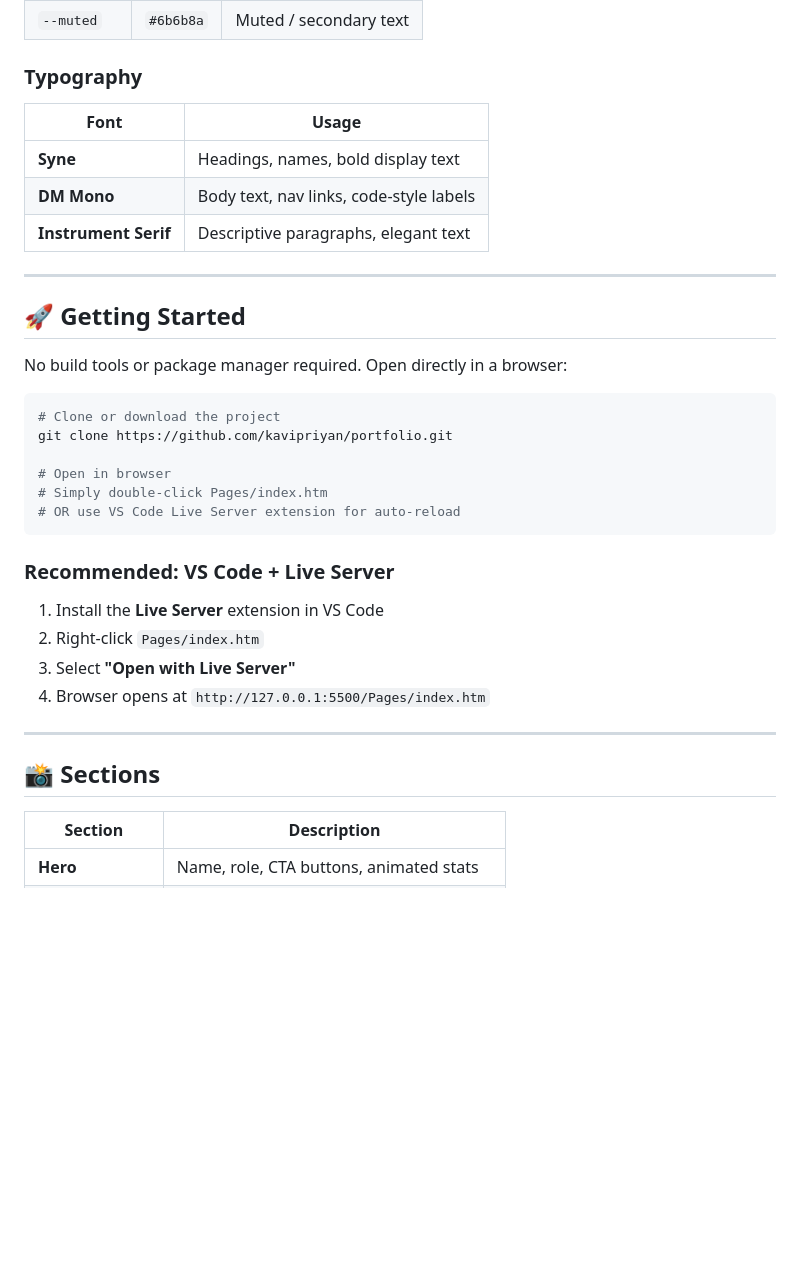
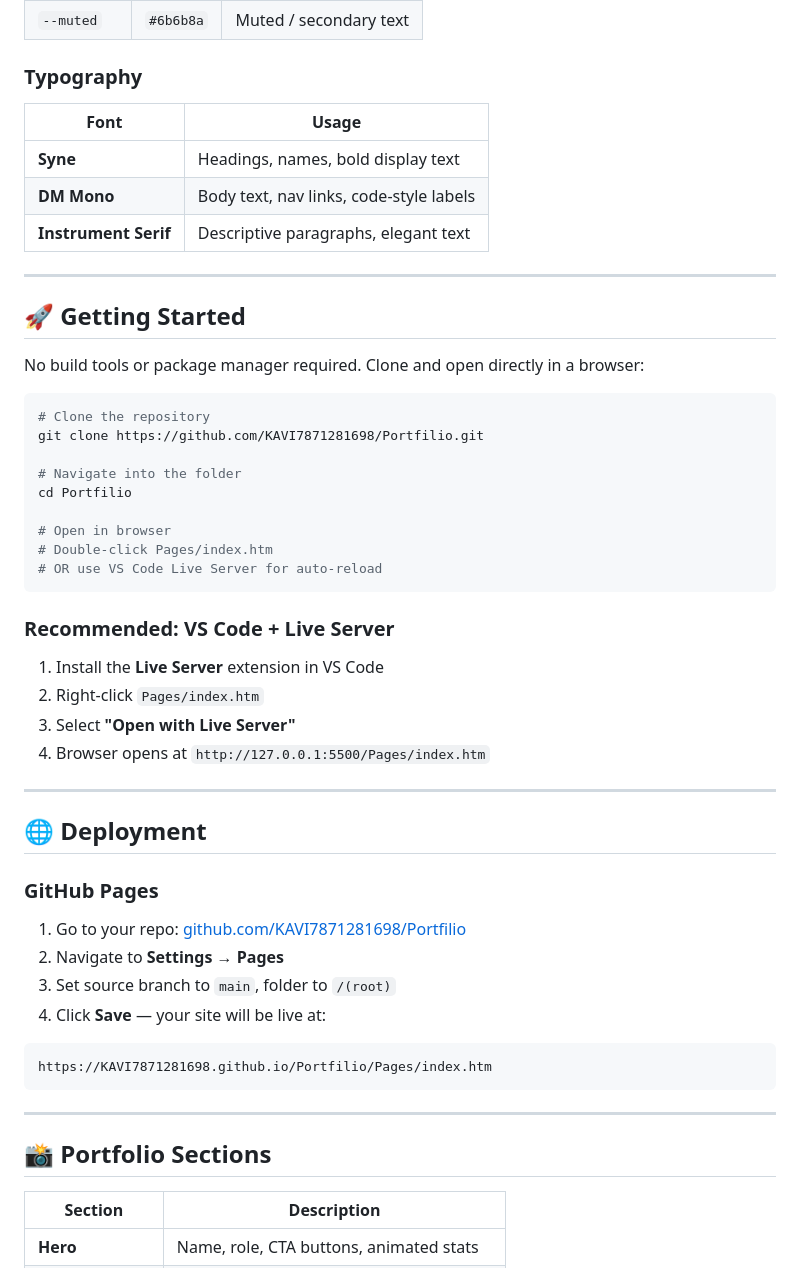
Before and after one commit to KAVI7871281698/Portfilio, a Markdown page: README.md, the part around one of its changes. Drawn GitHub-style; blank space fills up the shorter version.

````diff
--- a/README.md
+++ b/README.md
@@ -107,6 +110,7 @@ Portfilio/
 | `--muted` | `#6b6b8a` | Muted / secondary text |
 
 ### Typography
+
 | Font | Usage |
 |---|---|
 | **Syne** | Headings, names, bold display text |
@@ -117,15 +121,18 @@ Portfilio/
 
 ## 🚀 Getting Started
 
-No build tools or package manager required. Open directly in a browser:
+No build tools or package manager required. Clone and open directly in a browser:
 
 ```bash
-# Clone or download the project
-git clone https://github.com/kavipriyan/portfolio.git
+# Clone the repository
+git clone https://github.com/KAVI7871281698/Portfilio.git
+
+# Navigate into the folder
+cd Portfilio
 
 # Open in browser
-# Simply double-click Pages/index.htm
-# OR use VS Code Live Server extension for auto-reload
+# Double-click Pages/index.htm
+# OR use VS Code Live Server for auto-reload
 ```
 
 ### Recommended: VS Code + Live Server
@@ -137,7 +144,22 @@ git clone https://github.com/kavipriyan/portfolio.git
 
 ---
 
-## 📸 Sections
+## 🌐 Deployment
+
+### GitHub Pages
+
+1. Go to your repo: [github.com/KAVI7871281698/Portfilio](https://github.com/KAVI7871281698/Portfilio)
+2. Navigate to **Settings → Pages**
+3. Set source branch to `main`, folder to `/(root)`
+4. Click **Save** — your site will be live at:
+
+```
+https://KAVI7871281698.github.io/Portfilio/Pages/index.htm
+```
+
+---
+
+## 📸 Portfolio Sections
 
 | Section | Description |
 |---|---|
````
Also changed, not shown: other parts of README.md (+32 -9 lines).
